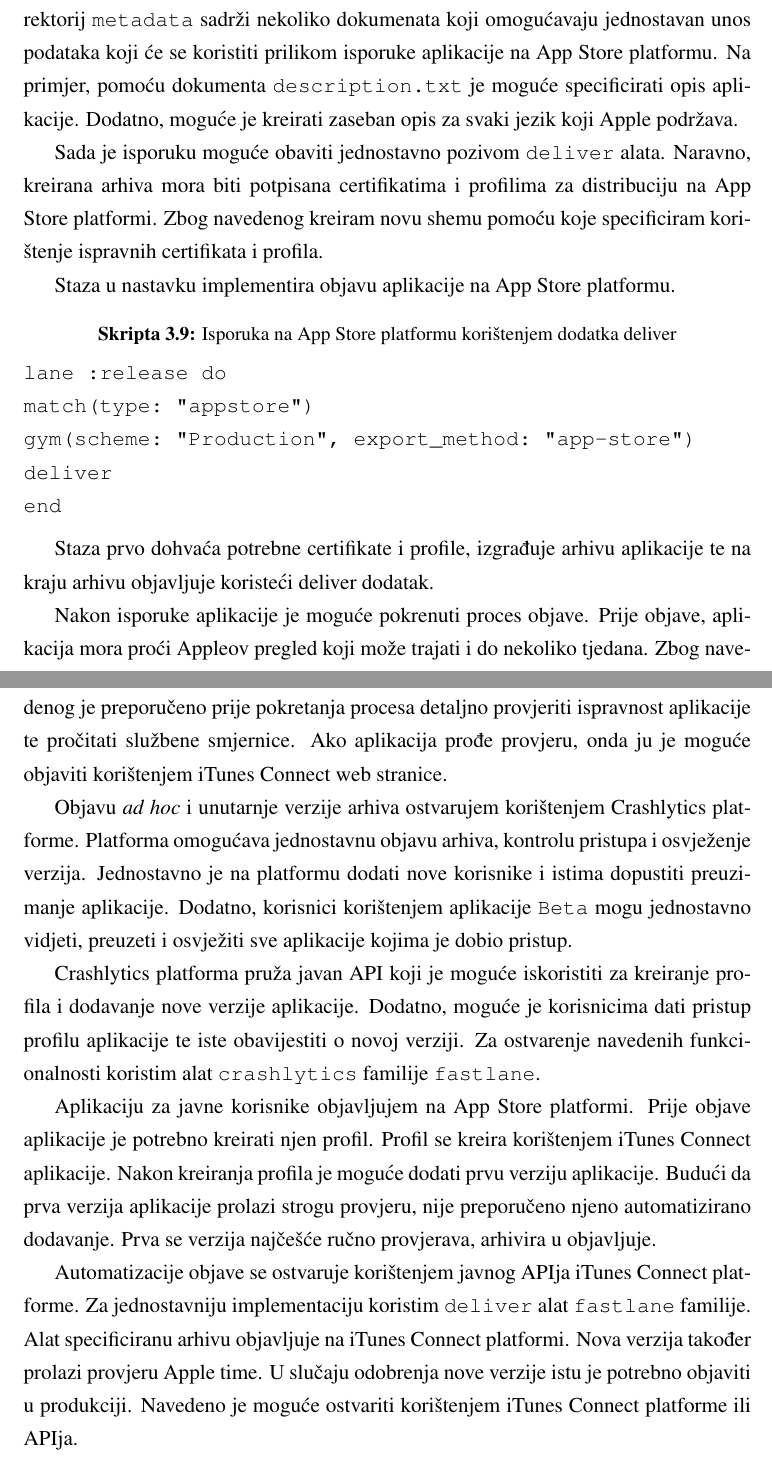
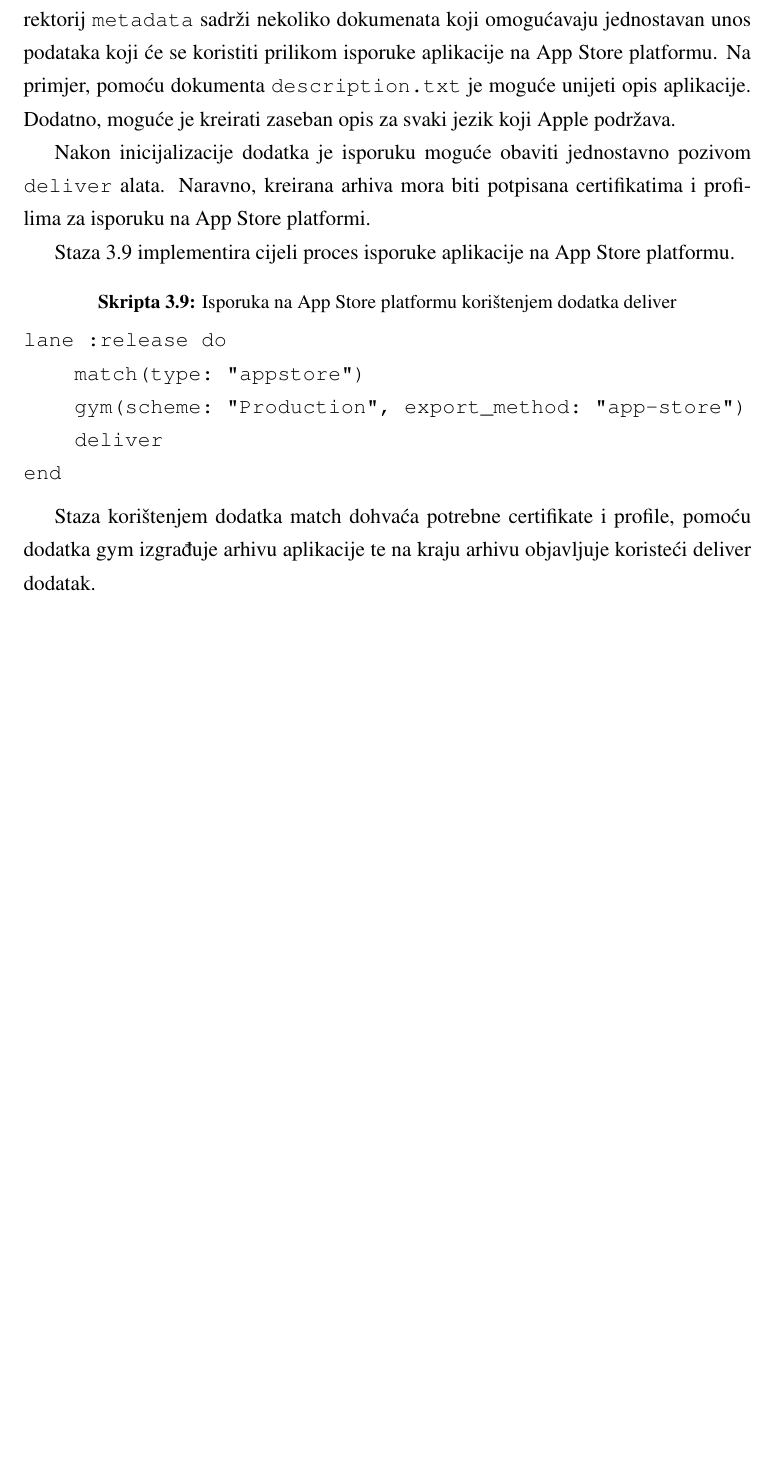
Before and after one commit to Rep2/CD-for-iOS_Masters, a LaTeX thesis (diplomski.tex): two parts of pages 56 and 57 of 82 before the commit and part of page 56 of 81 after it, the two joined at a grey line, cut so that both start at the same text, the shorter picture padded with empty space. Compiled offline with pdfLaTeX.

Commit message:
Finished CD

```diff
--- a/diplomski.tex
+++ b/diplomski.tex
@@ -1024,36 +1024,21 @@ fastlane deliver init
 \label{fig:iTunesConnectAppId}
 \end{figure}
 
-Naredba kreira nekoliko datoteka u \verb|fastlane| direktoriju. Tekstualna datoteka \verb|Deliverfile| pohranjuje podatke vezane uz objavu aplikacije na App Store platformi kao što su korisničko ime Apple Developer računa te identifikator aplikacije. Direktorij \verb|metadata| sadrži nekoliko dokumenata koji omogućavaju jednostavan unos podataka koji će se koristiti prilikom isporuke aplikacije na App Store platformu. Na primjer, pomoću dokumenta \verb|description.txt| je moguće specificirati opis aplikacije. Dodatno, moguće je kreirati zaseban opis za svaki jezik koji Apple podržava.
+Naredba kreira nekoliko datoteka u \verb|fastlane| direktoriju. Tekstualna datoteka \verb|Deliverfile| pohranjuje podatke vezane uz objavu aplikacije na App Store platformi kao što su korisničko ime Apple Developer računa te identifikator aplikacije. Direktorij \verb|metadata| sadrži nekoliko dokumenata koji omogućavaju jednostavan unos podataka koji će se koristiti prilikom isporuke aplikacije na App Store platformu. Na primjer, pomoću dokumenta \verb|description.txt| je moguće unijeti opis aplikacije. Dodatno, moguće je kreirati zaseban opis za svaki jezik koji Apple podržava.
 
-Sada je isporuku moguće obaviti jednostavno pozivom \verb|deliver| alata. Naravno, kreirana arhiva mora biti potpisana certifikatima i profilima za distribuciju na App Store platformi. Zbog navedenog kreiram novu shemu pomoću koje specificiram korištenje ispravnih certifikata i profila.
+Nakon inicijalizacije dodatka je isporuku moguće obaviti jednostavno pozivom \verb|deliver| alata. Naravno, kreirana arhiva mora biti potpisana certifikatima i profilima za isporuku na App Store platformi.
 
-Staza u nastavku implementira objavu aplikacije na App Store platformu.
+Staza \ref{listing:AppStoreLane} implementira cijeli proces isporuke aplikacije na App Store platformu.
 
-\begin{lstlisting}[caption=Isporuka na App Store platformu korištenjem dodatka deliver]
+\begin{lstlisting}[caption=Isporuka na App Store platformu korištenjem dodatka deliver, label=listing:AppStoreLane]
 lane :release do
-match(type: "appstore")
-gym(scheme: "Production", export_method: "app-store")
-deliver
+    match(type: "appstore")
+    gym(scheme: "Production", export_method: "app-store")
+    deliver
 end
 \end{lstlisting}
 
-Staza prvo dohvaća potrebne certifikate i profile, izgrađuje arhivu aplikacije te na kraju arhivu objavljuje koristeći deliver dodatak.
-
-Nakon isporuke aplikacije je moguće pokrenuti proces objave. Prije objave, aplikacija mora proći Appleov pregled koji može trajati i do nekoliko tjedana. Zbog navedenog je preporučeno prije pokretanja procesa detaljno provjeriti ispravnost aplikacije te pročitati službene smjernice. Ako aplikacija prođe provjeru, onda ju je moguće objaviti korištenjem iTunes Connect web stranice.
-
-
-
-
-Objavu \textit{ad hoc} i unutarnje verzije arhiva ostvarujem korištenjem Crashlytics platforme. Platforma omogućava jednostavnu objavu arhiva, kontrolu pristupa i osvježenje verzija. Jednostavno je na platformu dodati nove korisnike i istima dopustiti preuzimanje aplikacije. Dodatno, korisnici korištenjem aplikacije \verb|Beta| mogu jednostavno vidjeti, preuzeti i osvježiti sve aplikacije kojima je dobio pristup.
-
-Crashlytics platforma pruža javan API koji je moguće iskoristiti za kreiranje profila i dodavanje nove verzije aplikacije. Dodatno, moguće je korisnicima dati pristup profilu aplikacije te iste obavijestiti o novoj verziji. Za ostvarenje navedenih funkcionalnosti koristim alat \verb|crashlytics| familije \verb|fastlane|.
-
-Aplikaciju za javne korisnike objavljujem na App Store platformi. Prije objave aplikacije je potrebno kreirati njen profil. Profil se kreira korištenjem iTunes Connect aplikacije. Nakon kreiranja profila je moguće dodati prvu verziju aplikacije. Budući da prva verzija aplikacije prolazi strogu provjeru, nije preporučeno njeno automatizirano dodavanje. Prva se verzija najčešće ručno provjerava, arhivira u objavljuje.
-
-Automatizacije objave se ostvaruje korištenjem javnog APIja iTunes Connect platforme. Za jednostavniju implementaciju koristim \verb|deliver| alat \verb|fastlane| familije. Alat specificiranu arhivu objavljuje na iTunes Connect platformi. Nova verzija također prolazi provjeru Apple time. U slučaju odobrenja nove verzije istu je potrebno objaviti u produkciji. Navedeno je moguće ostvariti korištenjem iTunes Connect platforme ili APIja.
-
-
+Staza korištenjem dodatka match dohvaća potrebne certifikate i profile, pomoću dodatka gym izgrađuje arhivu aplikacije te na kraju arhivu objavljuje koristeći deliver dodatak.
 
 \chapter{Kontinuirana isporuka} \label{header:KontinuiranaIsporuka}
 
```
Also changed, not shown: diplomski.pdf, diplomski.tex (2 more changed lines), 2 other files.
